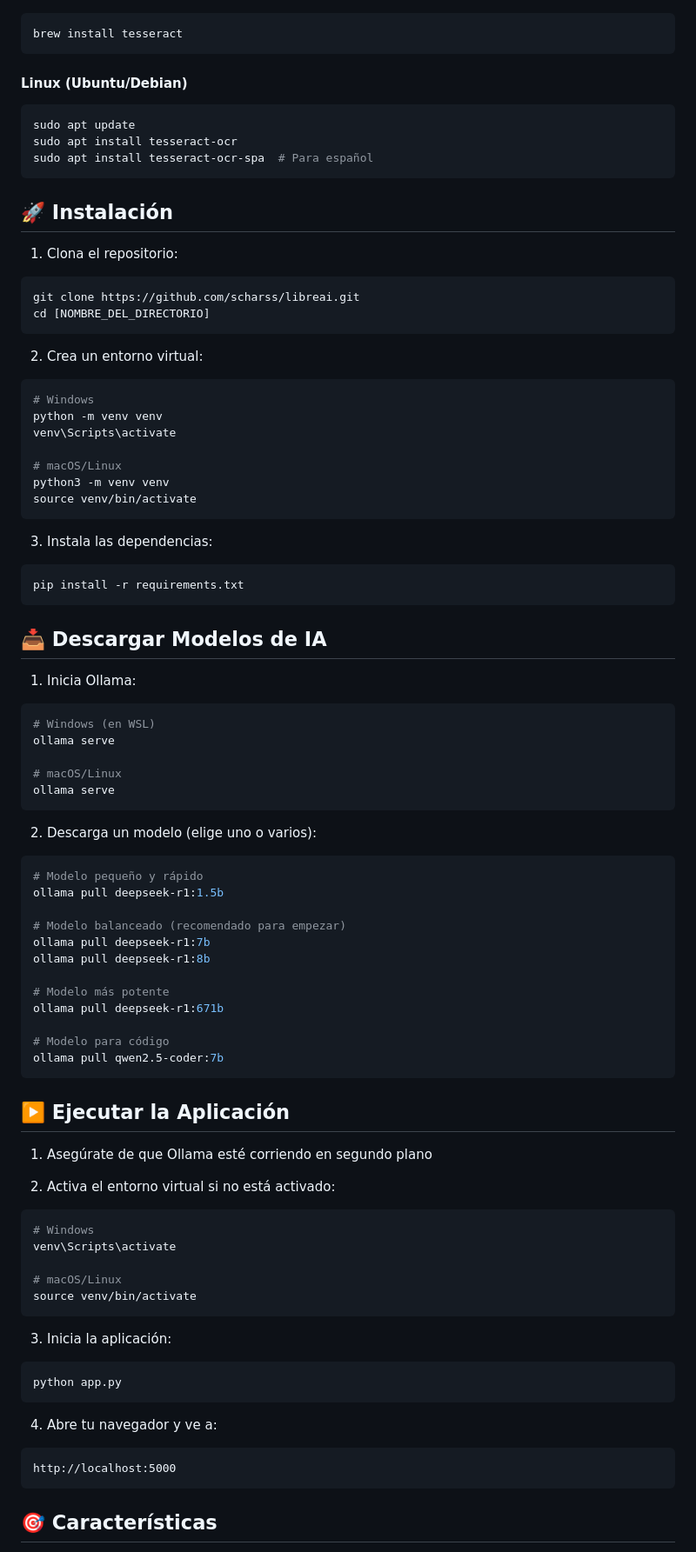
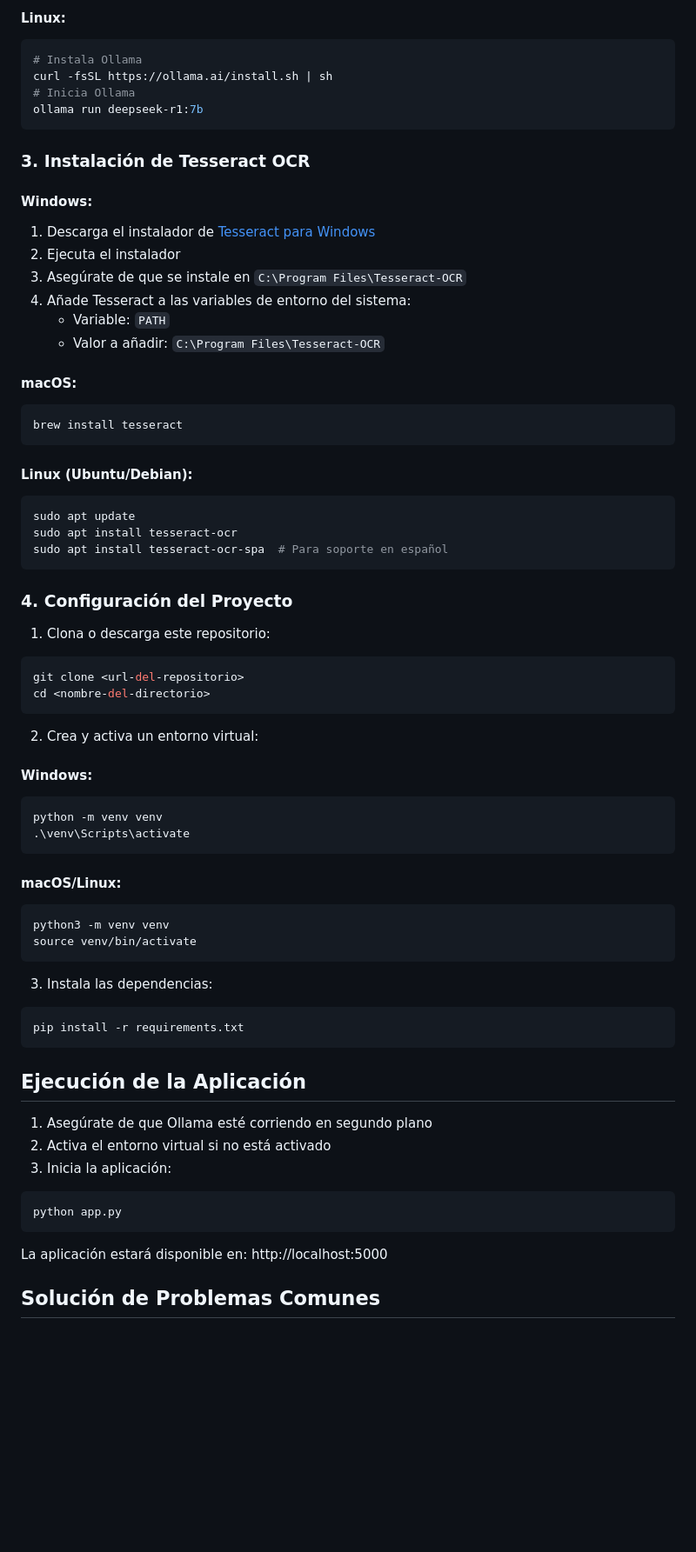
Before and after one commit to scharss/libreai, a Markdown page: README.md, the part around one of its changes. Shown at 87% size. GitHub-like rendering; blank space fills up the shorter version.

````diff
--- a/README.md
+++ b/README.md
@@ -37,29 +63,51 @@ curl -fsSL https://ollama.ai/install.sh | sh
+#### Linux:
+```bash
+# Instala Ollama
+curl -fsSL https://ollama.ai/install.sh | sh
+# Inicia Ollama
+ollama run deepseek-r1:7b
+```
+
+### 3. Instalación de Tesseract OCR
+
+#### Windows:
+1. Descarga el instalador de [Tesseract para Windows](https://github.com/UB-Mannheim/tesseract/wiki)
+2. Ejecuta el instalador
+3. Asegúrate de que se instale en `C:\Program Files\Tesseract-OCR`
+4. Añade Tesseract a las variables de entorno del sistema:
+   - Variable: `PATH`
+   - Valor a añadir: `C:\Program Files\Tesseract-OCR`
+
+#### macOS:
 ```bash
 brew install tesseract
 ```
 
-#### Linux (Ubuntu/Debian)
+#### Linux (Ubuntu/Debian):
 ```bash
 sudo apt update
 sudo apt install tesseract-ocr
-sudo apt install tesseract-ocr-spa  # Para español
+sudo apt install tesseract-ocr-spa  # Para soporte en español
 ```
 
-## 🚀 Instalación
+### 4. Configuración del Proyecto
 
-1. Clona el repositorio:
+1. Clona o descarga este repositorio:
 ```bash
-git clone https://github.com/scharss/libreai.git
-cd [NOMBRE_DEL_DIRECTORIO]
+git clone <url-del-repositorio>
+cd <nombre-del-directorio>
 ```
 
-2. Crea un entorno virtual:
+2. Crea y activa un entorno virtual:
+
+#### Windows:
 ```bash
-# Windows
 python -m venv venv
-venv\Scripts\activate
+.\venv\Scripts\activate
+```
 
-# macOS/Linux
+#### macOS/Linux:
+```bash
 python3 -m venv venv
 source venv/bin/activate
 ```
@@ -69,55 +117,17 @@ source venv/bin/activate
 pip install -r requirements.txt
 ```
 
-## 📥 Descargar Modelos de IA
-
-1. Inicia Ollama:
-```bash
-# Windows (en WSL)
-ollama serve
-
-# macOS/Linux
-ollama serve
-```
-
-2. Descarga un modelo (elige uno o varios):
-```bash
-# Modelo pequeño y rápido
-ollama pull deepseek-r1:1.5b
-
-# Modelo balanceado (recomendado para empezar)
-ollama pull deepseek-r1:7b
-ollama pull deepseek-r1:8b
-
-# Modelo más potente
-ollama pull deepseek-r1:671b
-
-# Modelo para código
-ollama pull qwen2.5-coder:7b
-```
-
-## ▶️ Ejecutar la Aplicación
+## Ejecución de la Aplicación
 
 1. Asegúrate de que Ollama esté corriendo en segundo plano
+2. Activa el entorno virtual si no está activado
+3. Inicia la aplicación:
 
-2. Activa el entorno virtual si no está activado:
-```bash
-# Windows
-venv\Scripts\activate
-
-# macOS/Linux
-source venv/bin/activate
-```
-
-3. Inicia la aplicación:
 ```bash
 python app.py
 ```
 
-4. Abre tu navegador y ve a:
-```
-http://localhost:5000
-```
+La aplicación estará disponible en: http://localhost:5000
 
-## 🎯 Características
+## Solución de Problemas Comunes
 
````
Also changed, not shown: other parts of README.md (+71 -82 lines).
